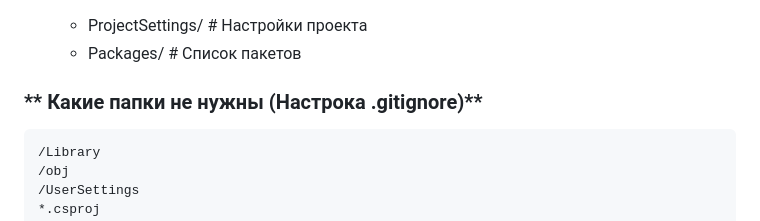
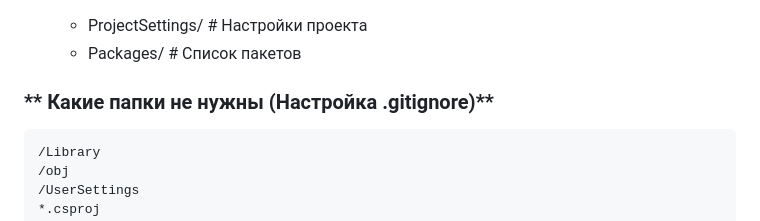
Before and after one commit to Arsenij390/ITAS_Travel_Guide, a Markdown page: README.md, the part around the change. Rendered like a GitHub page.

````diff
--- a/README.md
+++ b/README.md
@@ -54,7 +54,7 @@ Workflow - файл `.github/Workflow/main.yml`
   - ProjectSettings/ # Настройки проекта
   - Packages/ # Список пакетов
 
-### ** Какие папки не нужны (Настрока .gitignore)**
+### ** Какие папки не нужны (Настройка .gitignore)**
 ```
 /Library
 /obj
````
